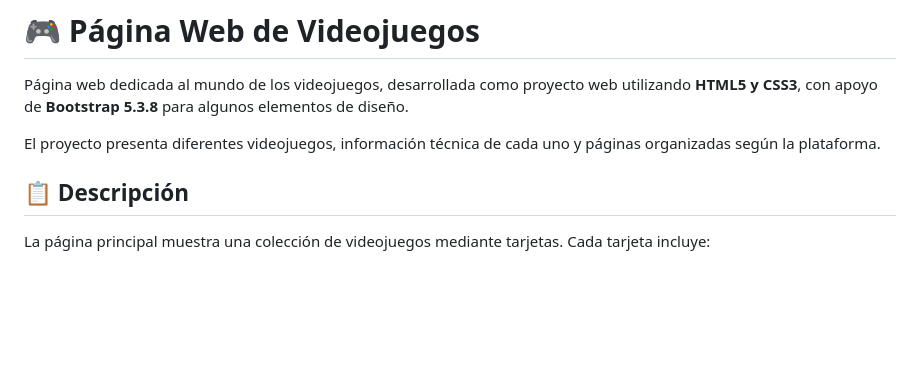
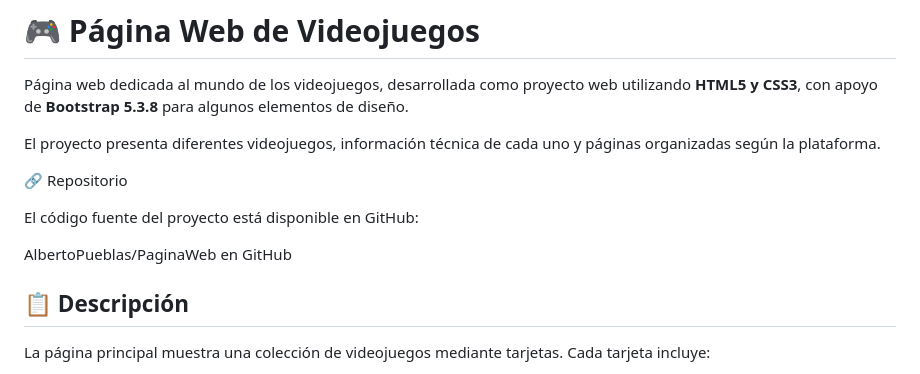
Before and after one commit to AlbertoPueblas/PaginaWeb, a Markdown page: README.md, the part around the change. GitHub-like rendering; blank space fills up the shorter version.

Commit message:
Update README with GitHub repository link
Added repository link to the README file.

```diff
--- a/README.md
+++ b/README.md
@@ -3,6 +3,12 @@
 Página web dedicada al mundo de los videojuegos, desarrollada como proyecto web utilizando **HTML5 y CSS3**, con apoyo de **Bootstrap 5.3.8** para algunos elementos de diseño.
 
 El proyecto presenta diferentes videojuegos, información técnica de cada uno y páginas organizadas según la plataforma.
+
+🔗 Repositorio
+
+El código fuente del proyecto está disponible en GitHub:
+
+AlbertoPueblas/PaginaWeb en GitHub
 
 ## 📋 Descripción
 
```
